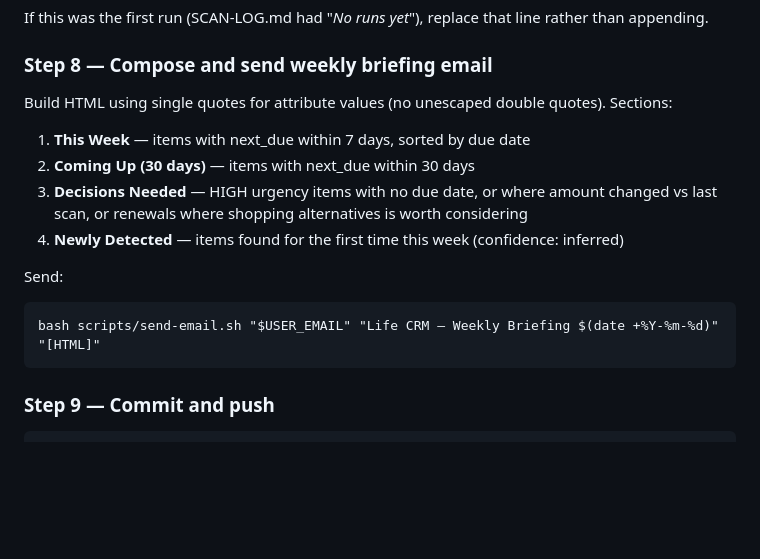
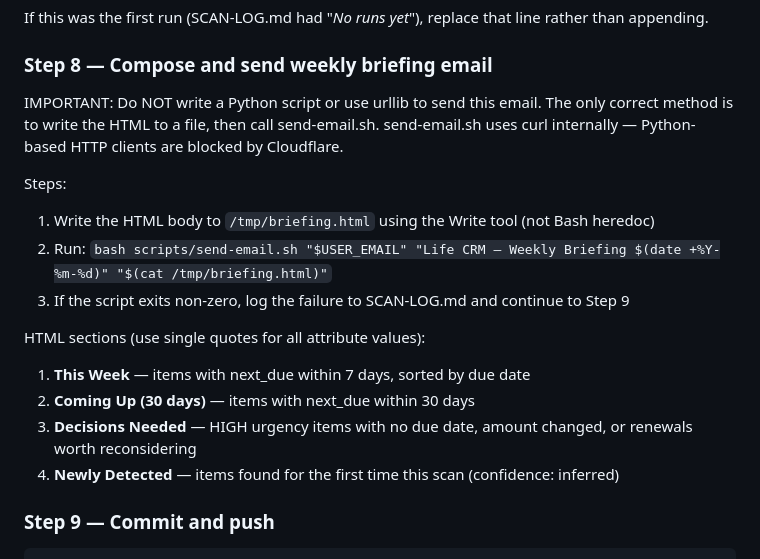
Before and after one commit to griffmak/life-crm, a Markdown page: routines/weekly-scan.md, the part around the change. Rendered like a GitHub page; blank space fills up the shorter version.

Commit message:
fix: require Write tool + send-email.sh for briefing, block Python urllib path

````diff
--- a/routines/weekly-scan.md
+++ b/routines/weekly-scan.md
@@ -74,18 +74,21 @@ If this was the first run (SCAN-LOG.md had "_No runs yet_"), replace that line
 rather than appending.
 
 ### Step 8 — Compose and send weekly briefing email
-Build HTML using single quotes for attribute values (no unescaped double quotes).
-Sections:
+
+IMPORTANT: Do NOT write a Python script or use urllib to send this email.
+The only correct method is to write the HTML to a file, then call send-email.sh.
+send-email.sh uses curl internally — Python-based HTTP clients are blocked by Cloudflare.
+
+Steps:
+1. Write the HTML body to `/tmp/briefing.html` using the Write tool (not Bash heredoc)
+2. Run: `bash scripts/send-email.sh "$USER_EMAIL" "Life CRM — Weekly Briefing $(date +%Y-%m-%d)" "$(cat /tmp/briefing.html)"`
+3. If the script exits non-zero, log the failure to SCAN-LOG.md and continue to Step 9
+
+HTML sections (use single quotes for all attribute values):
 1. **This Week** — items with next_due within 7 days, sorted by due date
 2. **Coming Up (30 days)** — items with next_due within 30 days
-3. **Decisions Needed** — HIGH urgency items with no due date, or where amount
-   changed vs last scan, or renewals where shopping alternatives is worth considering
-4. **Newly Detected** — items found for the first time this week (confidence: inferred)
-
-Send:
-```
-bash scripts/send-email.sh "$USER_EMAIL" "Life CRM — Weekly Briefing $(date +%Y-%m-%d)" "[HTML]"
-```
+3. **Decisions Needed** — HIGH urgency items with no due date, amount changed, or renewals worth reconsidering
+4. **Newly Detected** — items found for the first time this scan (confidence: inferred)
 
 ### Step 9 — Commit and push
 ```
````
